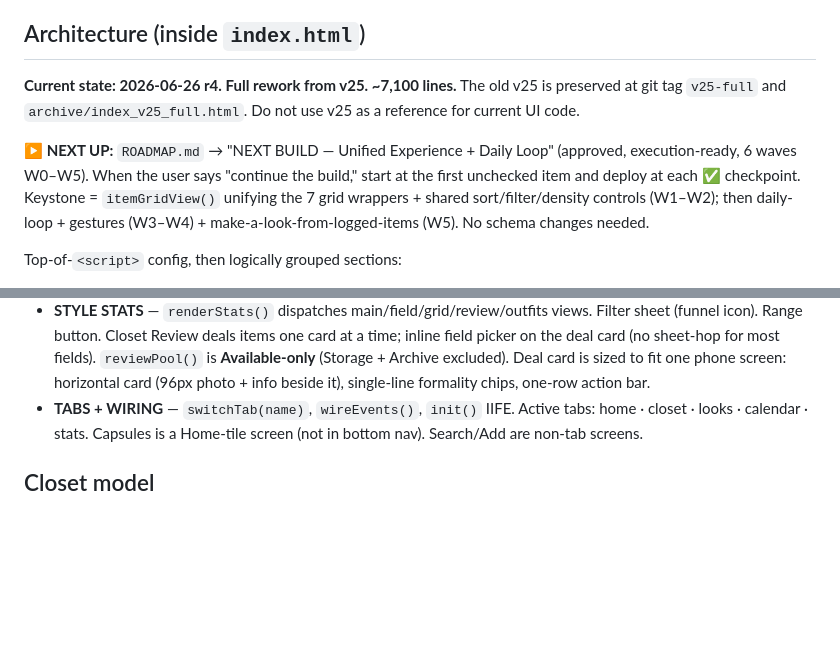
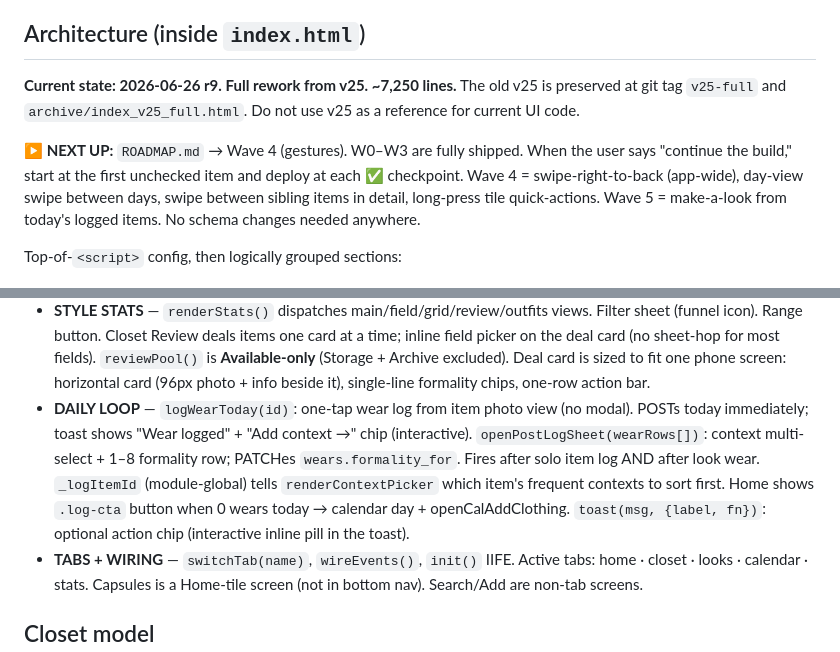
Before and after one commit to aluke0311/wardrobe_app, a Markdown page: CLAUDE.md, 2 parts joined by grey strips. Rendered like a GitHub page; blank space fills up the shorter version.

Commit message:
docs: close-out — update CLAUDE.md + ROADMAP for r9 / Wave 3 complete
- CLAUDE.md: bump version to r9, update NEXT UP to Wave 4, document
  new daily-loop patterns (logWearToday, openPostLogSheet, _logItemId,
  toast action chip, .log-cta)
- ROADMAP.md: mark Wave 3 items [x], update deploy checkpoint to r9

Co-Authored-By: Claude Sonnet 4.6 <noreply@anthropic.com>

```diff
--- a/CLAUDE.md
+++ b/CLAUDE.md
@@ -21,15 +21,15 @@ library. If something seems to need a library, ask the user first.
 
 ## Architecture (inside `index.html`)
 
-**Current state: 2026-06-26 r4. Full rework from v25. ~7,100 lines.**
+**Current state: 2026-06-26 r9. Full rework from v25. ~7,250 lines.**
 The old v25 is preserved at git tag `v25-full` and `archive/index_v25_full.html`.
 Do not use v25 as a reference for current UI code.
 
-**▶ NEXT UP:** `ROADMAP.md` → "NEXT BUILD — Unified Experience + Daily Loop" (approved,
-execution-ready, 6 waves W0–W5). When the user says "continue the build," start at the
-first unchecked item and deploy at each ✅ checkpoint. Keystone = `itemGridView()` unifying
-the 7 grid wrappers + shared sort/filter/density controls (W1–W2); then daily-loop +
-gestures (W3–W4) + make-a-look-from-logged-items (W5). No schema changes needed.
+**▶ NEXT UP:** `ROADMAP.md` → Wave 4 (gestures). W0–W3 are fully shipped.
+When the user says "continue the build," start at the first unchecked item and deploy at
+each ✅ checkpoint. Wave 4 = swipe-right-to-back (app-wide), day-view swipe between days,
+swipe between sibling items in detail, long-press tile quick-actions. Wave 5 = make-a-look
+from today's logged items. No schema changes needed anywhere.
 
 Top-of-`<script>` config, then logically grouped sections:
 
@@ -79,6 +79,13 @@ Top-of-`<script>` config, then logically grouped sections:
   is **Available-only** (Storage + Archive excluded). Deal card is sized to fit one
   phone screen: horizontal card (96px photo + info beside it), single-line formality
   chips, one-row action bar.
+- **DAILY LOOP** — `logWearToday(id)`: one-tap wear log from item photo view (no modal).
+  POSTs today immediately; toast shows "Wear logged" + "Add context →" chip (interactive).
+  `openPostLogSheet(wearRows[])`: context multi-select + 1–8 formality row; PATCHes
+  `wears.formality_for`. Fires after solo item log AND after look wear. `_logItemId`
+  (module-global) tells `renderContextPicker` which item's frequent contexts to sort first.
+  Home shows `.log-cta` button when 0 wears today → calendar day + openCalAddClothing.
+  `toast(msg, {label, fn})`: optional action chip (interactive inline pill in the toast).
 - **TABS + WIRING** — `switchTab(name)`, `wireEvents()`, `init()` IIFE.
   Active tabs: home · closet · looks · calendar · stats.
   Capsules is a Home-tile screen (not in bottom nav). Search/Add are non-tab screens.
```
